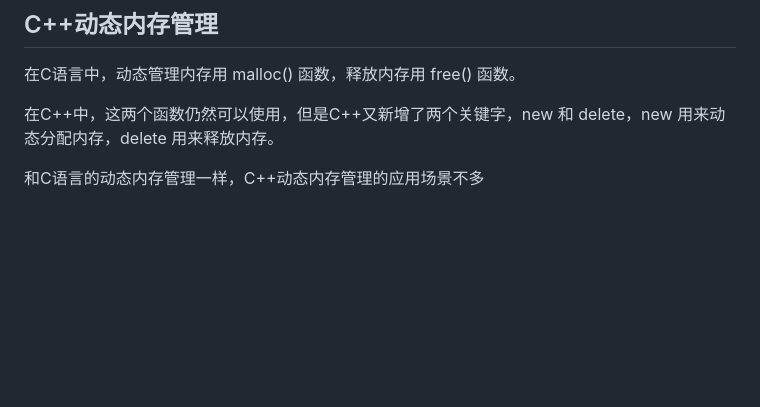
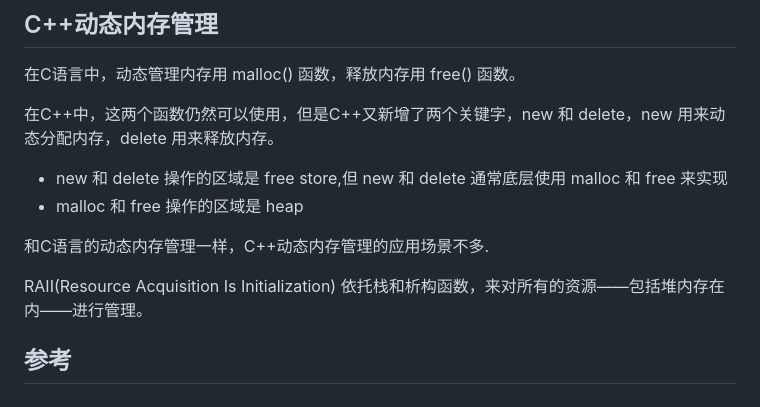
Before and after one commit to Danny5487401/c_learning, a Markdown page: 02_c++_code/c++.md, the part around the change printed below. Drawn GitHub-style; blank space fills up the shorter version.

```diff
--- a/02_c++_code/c++.md
+++ b/02_c++_code/c++.md
@@ -59,4 +61,13 @@ enbuffer参数表示是否启用缓冲区，writetofile函数被调用的时候
 
 在C++中，这两个函数仍然可以使用，但是C++又新增了两个关键字，new 和 delete，new 用来动态分配内存，delete 用来释放内存。
 
-和C语言的动态内存管理一样，C++动态内存管理的应用场景不多
+- new 和 delete 操作的区域是 free store,但 new 和 delete 通常底层使用 malloc 和 free 来实现
+- malloc 和 free 操作的区域是 heap
+
+
+和C语言的动态内存管理一样，C++动态内存管理的应用场景不多.
+
+RAII(Resource Acquisition Is Initialization) 依托栈和析构函数，来对所有的资源——包括堆内存在内——进行管理。
+
+
+## 参考
```
Also changed, not shown: other parts of 02_c++_code/c++.md (+8 -6 lines), Clang.md (+1 -1 lines), cmake.md (added, +116 -0 lines), cmake-process.png (added), 1 other file.
